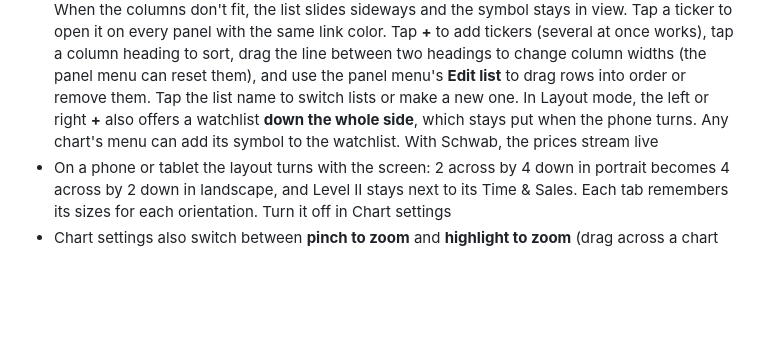
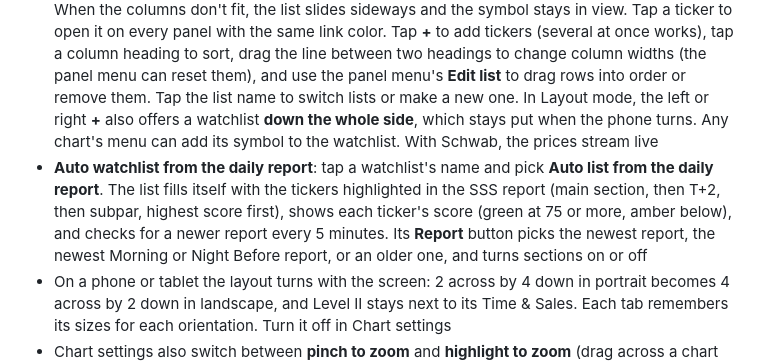
Before and after one commit to jithub1111/MultiChart-Mobile, a Markdown page: README.md, the part around the change. GitHub-like rendering; blank space fills up the shorter version.

Commit message:
README: auto watchlist
Co-Authored-By: Claude Opus 5.5 <noreply@anthropic.com>
Claude-Session: https://claude.ai/code/session_01GZDAsZqAWpdrKZrP1LckHp

```diff
--- a/README.md
+++ b/README.md
@@ -12,6 +12,7 @@ A thinkorswim-style multi-chart workspace that runs in a phone or desktop browse
 - Panel types: **Chart**, **Level II**, **Time & Sales**, **Level II + T&S** (both side by side in one box), **Fundamentals** and **Watchlist**
 - **Fundamentals** panel with four tabs: **News** (Yahoo Finance and Google News merged, repeats removed, newest first), **Key statistics** (from Schwab, plus float, short interest and ownership from Yahoo Finance and Finviz side by side), **Company profile** and **SEC filings** (from the SEC's EDGAR site, with filters for reports, 8-Ks, insider trades, big holders and offerings). Needs the Schwab helper
 - **Watchlist** panel: named lists of tickers with last price, change, % change and volume. The panel menu's **Columns** adds or removes columns: bid, ask, spread, open, high, low, previous close, gap %, average and relative volume, 52-week high and low, name, market cap, float and P/E. When the columns don't fit, the list slides sideways and the symbol stays in view. Tap a ticker to open it on every panel with the same link color. Tap **+** to add tickers (several at once works), tap a column heading to sort, drag the line between two headings to change column widths (the panel menu can reset them), and use the panel menu's **Edit list** to drag rows into order or remove them. Tap the list name to switch lists or make a new one. In Layout mode, the left or right **+** also offers a watchlist **down the whole side**, which stays put when the phone turns. Any chart's menu can add its symbol to the watchlist. With Schwab, the prices stream live
+- **Auto watchlist from the daily report**: tap a watchlist's name and pick **Auto list from the daily report**. The list fills itself with the tickers highlighted in the SSS report (main section, then T+2, then subpar, highest score first), shows each ticker's score (green at 75 or more, amber below), and checks for a newer report every 5 minutes. Its **Report** button picks the newest report, the newest Morning or Night Before report, or an older one, and turns sections on or off
 - On a phone or tablet the layout turns with the screen: 2 across by 4 down in portrait becomes 4 across by 2 down in landscape, and Level II stays next to its Time & Sales. Each tab remembers its sizes for each orientation. Turn it off in Chart settings
 - Chart settings also switch between **pinch to zoom** and **highlight to zoom** (drag across a chart to zoom into that stretch). With highlight to zoom, the scroll wheel moves the chart through time and Ctrl + wheel (or a trackpad pinch) zooms
 - **Double-click** (or double-tap) a chart to zoom all the way out over everything that's loaded, as in thinkorswim: all 16 days of minute bars, or all 20 years of daily bars (as far back as the stock goes). The button on the chart (**Whole day**, **All N days** or **Back to 6M**) goes back. Double-clicking the price or time scale still just resets that scale
```
